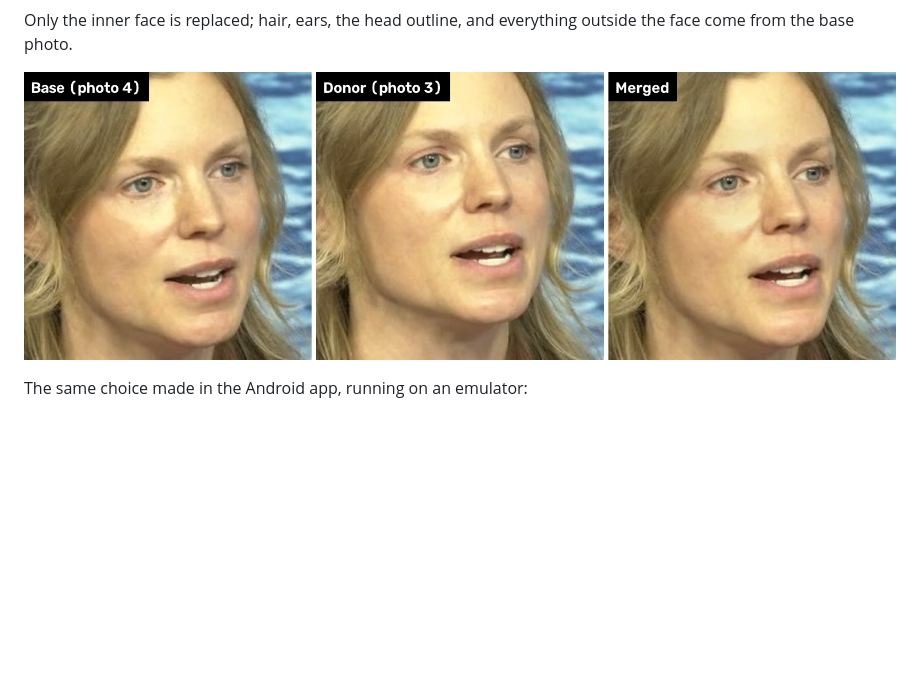
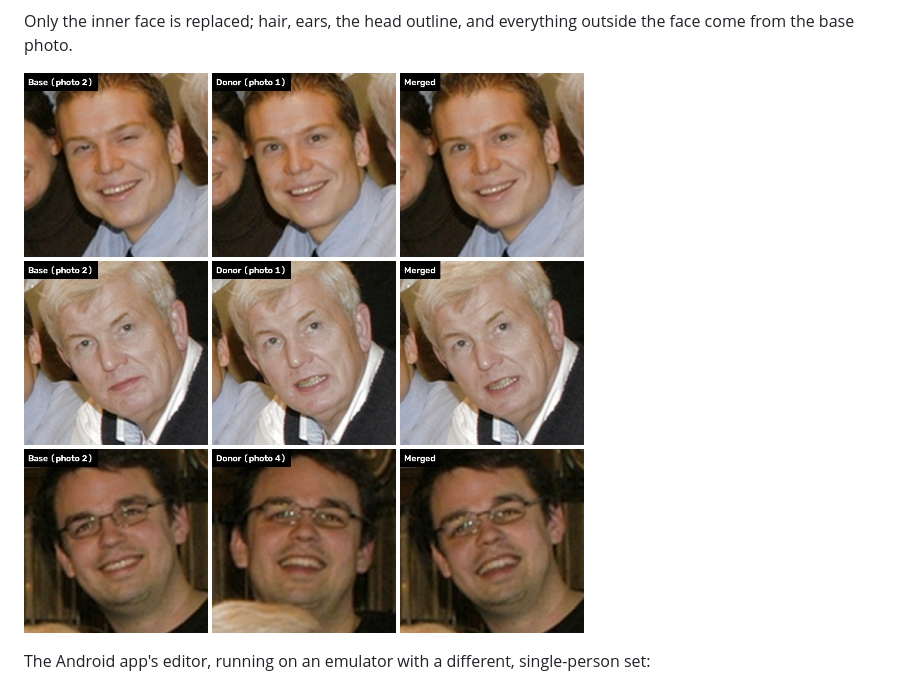
Before and after one commit to alecjacobson/best-take, a Markdown page: README.md, the part around one of its changes. Rendered like a GitHub page; pictures changed too: docs/images/example-faces.jpg (deleted), docs/images/family-faces.jpg (added); blank space fills up the shorter version.

```diff
--- a/README.md
+++ b/README.md
@@ -31,8 +33,8 @@ python3 tools/best_take.py photo1.jpg photo2.jpg photo3.jpg photo4.jpg \
 Only the inner face is replaced; hair, ears, the head outline, and everything
 outside the face come from the base photo.
 
-![Base, donor, and merged face crops](docs/images/example-faces.jpg)
+![Base, donor, and merged crops for the three replaced faces](docs/images/family-faces.jpg)
 
-The same choice made in the Android app, running on an emulator:
+The Android app's editor, running on an emulator with a different, single-person set:
 
 <img src="docs/images/example-app.png" alt="Editor screen in the Android app" width="300">
```
Also changed, not shown: other parts of README.md (+13 -14 lines), docs/images/example-inputs.jpg (deleted), docs/images/example-output.jpg (deleted), docs/images/family-inputs.jpg (added), docs/images/family-output.jpg (added).
